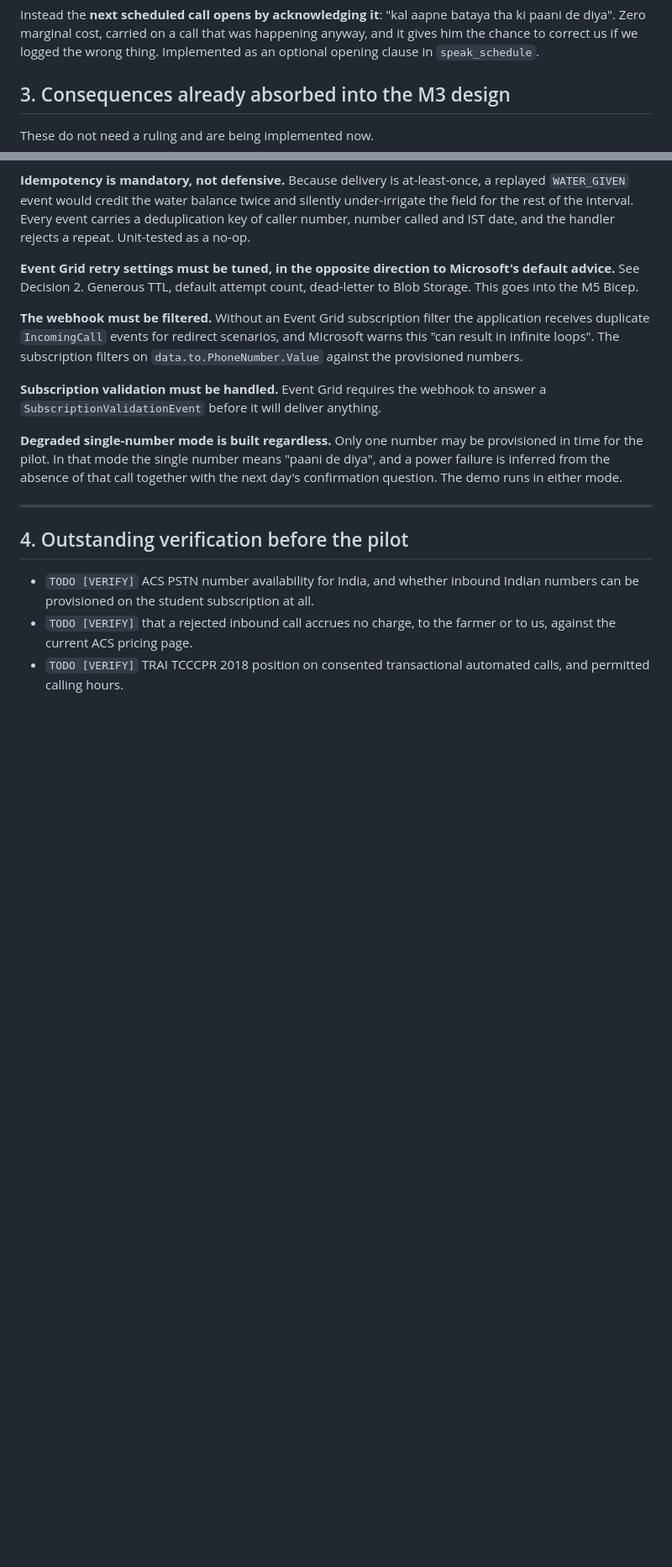
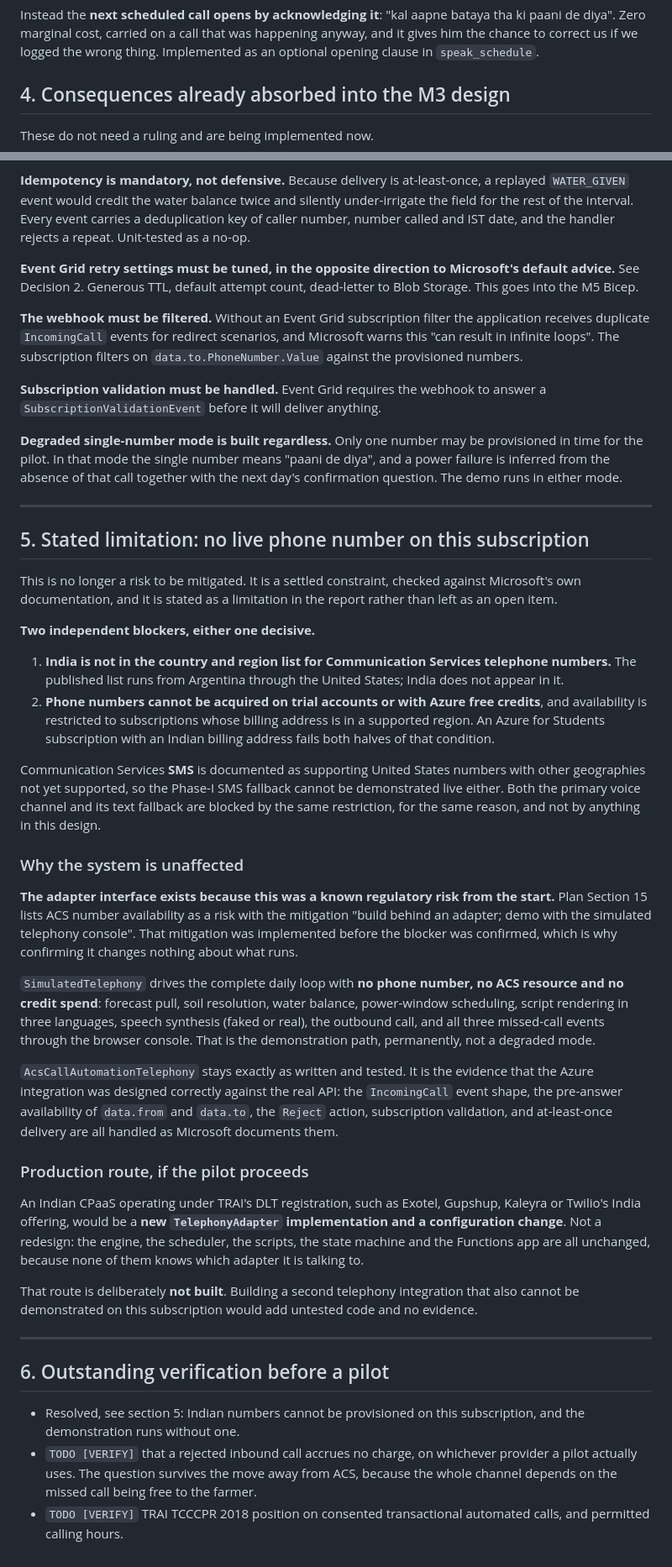
Before and after one commit to aarush093/SmartIrrigation_Azure_Cloud_Project_2026, a Markdown page: docs/ACS_MISSED_CALL_FEASIBILITY.md, 2 parts joined by grey strips. Shown at 84% size. Drawn GitHub-style; blank space fills up the shorter version.

Commit message:
docs(acs): state the phone-number restriction as a limitation, not a risk
Checked against Microsoft's own documentation. Two independent blockers,
either one decisive: India does not appear in the country and region list
for Communication Services telephone numbers, and numbers cannot be
acquired on trial accounts or with Azure free credits, with availability
restricted to subscriptions whose billing address is in a supported
region. An Azure for Students subscription with an Indian billing address
fails both halves. ACS SMS is likewise documented as US-only, so the
Phase-I text fallback cannot be demonstrated live either.

This changes nothing about what runs. Plan Section 15 already listed
number availability as a risk with the mitigation "build behind an
adapter; demo with the simulated telephony console", and that mitigation
was implemented before the blocker was confirmed. SimulatedTelephony
drives the complete daily loop with no phone number, no ACS resource and
no credit spend, and that is the demonstration path permanently rather
than a degraded mode.

AcsCallAutomationTelephony stays as written and tested: it is the
evidence the Azure integration was designed correctly against the real
API. The production route is an Indian CPaaS under TRAI DLT registration
as a new TelephonyAdapter implementation and a configuration change,
named in one sentence and deliberately not built, because a second
integration that also cannot be demonstrated would add untested code and
no evidence.

Claude-Session: https://claude.ai/code/session_0171iXGgBZ7aLoTVYe8cCmc2

```diff
--- a/docs/ACS_MISSED_CALL_FEASIBILITY.md
+++ b/docs/ACS_MISSED_CALL_FEASIBILITY.md
@@ -145,7 +148,7 @@ tha ki paani de diya". Zero marginal cost, carried on a call that was happening
 anyway, and it gives him the chance to correct us if we logged the wrong thing.
 Implemented as an optional opening clause in ``speak_schedule``.
 
-## 3. Consequences already absorbed into the M3 design
+## 4. Consequences already absorbed into the M3 design
 
 These do not need a ruling and are being implemented now.
 
@@ -174,11 +177,69 @@ with the next day's confirmation question. The demo runs in either mode.
 
 ---
 
-## 4. Outstanding verification before the pilot
+## 5. Stated limitation: no live phone number on this subscription
 
-- `TODO [VERIFY]` ACS PSTN number availability for India, and whether inbound
-  Indian numbers can be provisioned on the student subscription at all.
-- `TODO [VERIFY]` that a rejected inbound call accrues no charge, to the farmer
-  or to us, against the current ACS pricing page.
+This is no longer a risk to be mitigated. It is a settled constraint, checked
+against Microsoft's own documentation, and it is stated as a limitation in the
+report rather than left as an open item.
+
+**Two independent blockers, either one decisive.**
+
+1. **India is not in the country and region list for Communication Services
+   telephone numbers.** The published list runs from Argentina through the
+   United States; India does not appear in it.
+2. **Phone numbers cannot be acquired on trial accounts or with Azure free
+   credits**, and availability is restricted to subscriptions whose billing
+   address is in a supported region. An Azure for Students subscription with an
+   Indian billing address fails both halves of that condition.
+
+Communication Services **SMS** is documented as supporting United States numbers
+with other geographies not yet supported, so the Phase-I SMS fallback cannot be
+demonstrated live either. Both the primary voice channel and its text fallback
+are blocked by the same restriction, for the same reason, and not by anything in
+this design.
+
+### Why the system is unaffected
+
+**The adapter interface exists because this was a known regulatory risk from the
+start.** Plan Section 15 lists ACS number availability as a risk with the
+mitigation "build behind an adapter; demo with the simulated telephony console".
+That mitigation was implemented before the blocker was confirmed, which is why
+confirming it changes nothing about what runs.
+
+`SimulatedTelephony` drives the complete daily loop with **no phone number, no
+ACS resource and no credit spend**: forecast pull, soil resolution, water
+balance, power-window scheduling, script rendering in three languages, speech
+synthesis (faked or real), the outbound call, and all three missed-call events
+through the browser console. That is the demonstration path, permanently, not a
+degraded mode.
+
+`AcsCallAutomationTelephony` stays exactly as written and tested. It is the
+evidence that the Azure integration was designed correctly against the real
+API: the `IncomingCall` event shape, the pre-answer availability of
+`data.from` and `data.to`, the `Reject` action, subscription validation, and
+at-least-once delivery are all handled as Microsoft documents them.
+
+### Production route, if the pilot proceeds
+
+An Indian CPaaS operating under TRAI's DLT registration, such as Exotel,
+Gupshup, Kaleyra or Twilio's India offering, would be a **new
+`TelephonyAdapter` implementation and a configuration change**. Not a redesign:
+the engine, the scheduler, the scripts, the state machine and the Functions app
+are all unchanged, because none of them knows which adapter it is talking to.
+
+That route is deliberately **not built**. Building a second telephony
+integration that also cannot be demonstrated on this subscription would add
+untested code and no evidence.
+
+---
+
+## 6. Outstanding verification before a pilot
+
+- Resolved, see section 5: Indian numbers cannot be provisioned on this
+  subscription, and the demonstration runs without one.
+- `TODO [VERIFY]` that a rejected inbound call accrues no charge, on whichever
+  provider a pilot actually uses. The question survives the move away from ACS,
+  because the whole channel depends on the missed call being free to the farmer.
 - `TODO [VERIFY]` TRAI TCCCPR 2018 position on consented transactional automated
   calls, and permitted calling hours.
```
Also changed, not shown: other parts of docs/ACS_MISSED_CALL_FEASIBILITY.md (+4 -1 lines).
